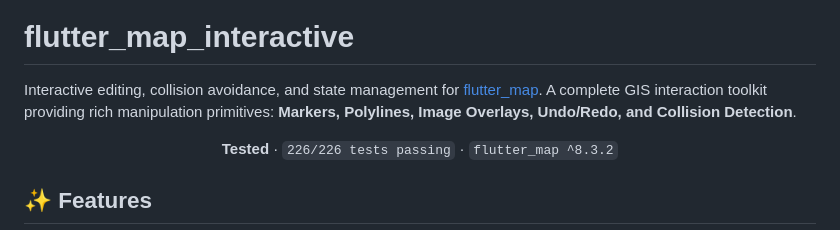
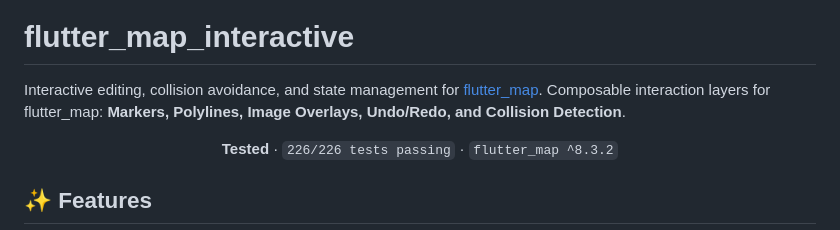
Before and after one commit to mkidv/flutter_map_interactive, a Markdown page: README.md, the part around the change. Drawn GitHub-style.

Commit message:
docs: modify README

```diff
--- a/README.md
+++ b/README.md
@@ -19,7 +19,7 @@
 # flutter_map_interactive
 
 Interactive editing, collision avoidance, and state management for [flutter_map](https://pub.dev/packages/flutter_map).
-A complete GIS interaction toolkit providing rich manipulation primitives: **Markers, Polylines, Image Overlays, Undo/Redo, and Collision Detection**.
+Composable interaction layers for flutter_map: **Markers, Polylines, Image Overlays, Undo/Redo, and Collision Detection**.
 
 <p align="center">
   <b>Tested</b> · <code>226/226 tests passing</code> · <code>flutter_map ^8.3.2</code>
```
